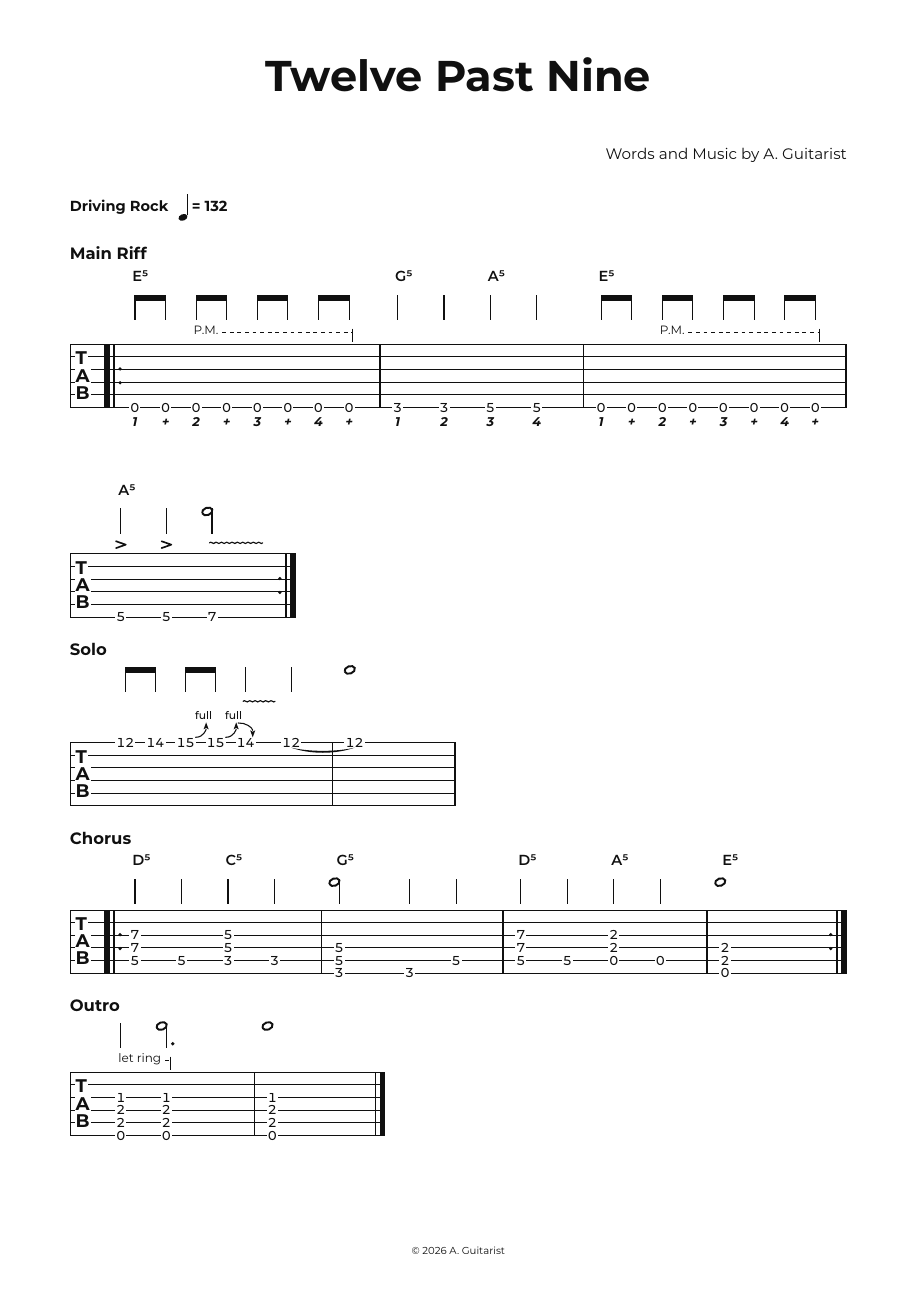
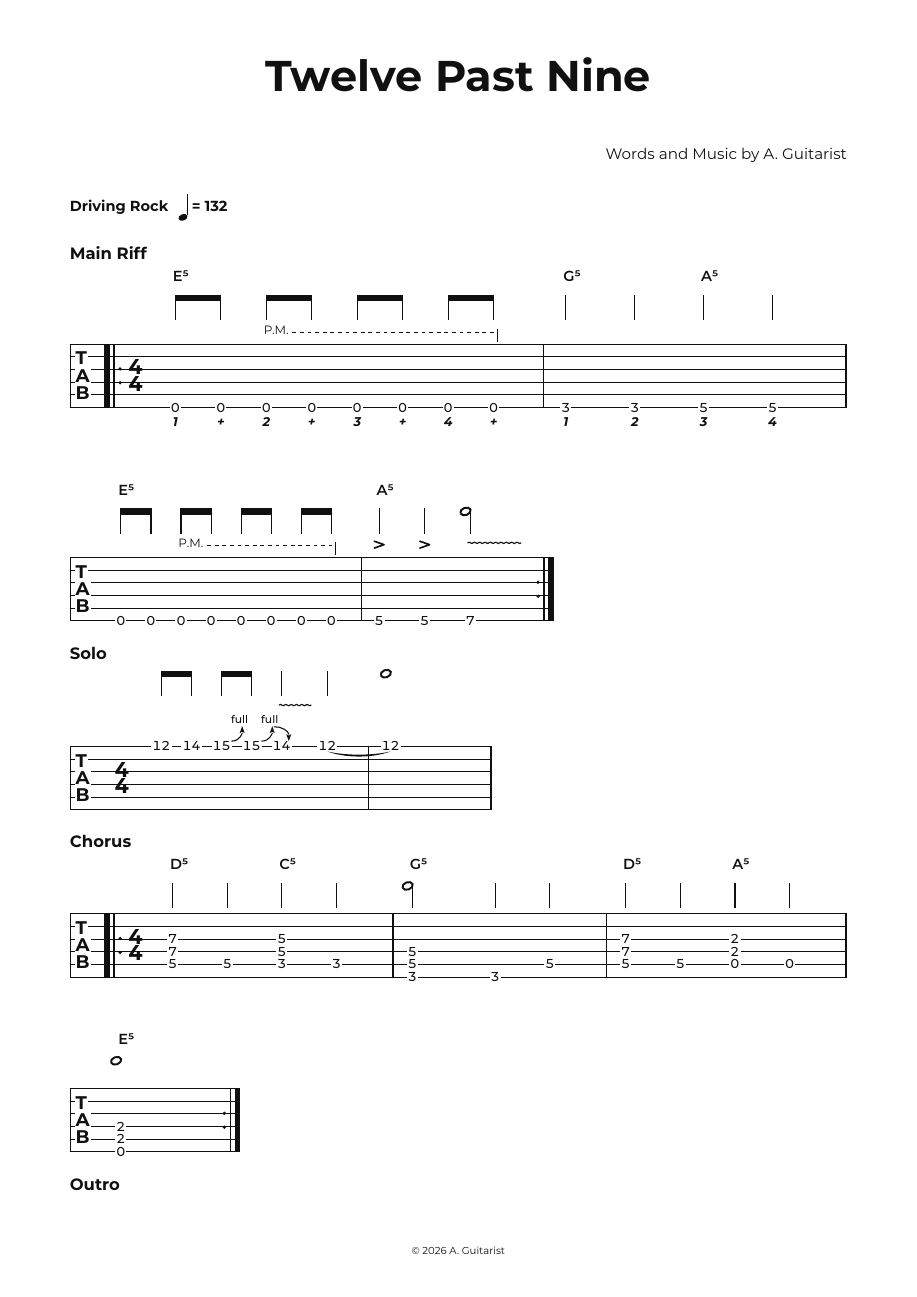
Before and after one commit to snaggen/fretwork, a Typst document (docs/hero.typ, which reads src/layout/spacing.typ, src/layout/system.typ, src/lib.typ): the whole page before the commit and page 1 of 2 after it. Compiled offline with Typst 0.15.

Commit message:
Print the time signature, and let it change mid-piece
The model already carried a signature per measure and used it for beaming, the
count row and bar-length validation, but nothing drew it and no token could set
it: a 7/8 section was unwritable and a 4/4 sheet showed no signature at all.

`[7/8]` at the start of a measure now sets it. Brackets because the grammar has
already spoken for a bare `7/8` — that is fret seven on string eight — and
because nothing else in either syntax uses one.

The numerals are measured off research/TNT_0001.png: 1.22 staff spaces each,
stacked tight against the staff's middle, with the string lines running behind
them as they do behind the TAB mark. Printed once, at the start; `show-time:
false` suppresses it on the second and later blocks of one piece, which is what
ascii-tab now passes for every section after the first.

Co-Authored-By: Claude Opus 5 <noreply@anthropic.com>

```diff
--- a/src/layout/spacing.typ
+++ b/src/layout/spacing.typ
@@ -47,6 +47,39 @@
   (events: widths, total: total)
 }
 
+/// Cap height of one time-signature numeral.
+///
+/// Measured off the published sheet in `research/TNT_0001.png`, where the pair
+/// spans 1.18 to 3.71 staff spaces on a six-string staff: each numeral is 1.22
+/// spaces tall, and the two nearly touch at the staff's middle. That is a
+/// constant in staff spaces rather than a fraction of the staff, so a bass tab
+/// prints the same size of signature as a guitar one and merely fills more of
+/// its shorter staff. The clamp only bites on a staff too short to hold it.
+#let meter-cap(theme, strings) = {
+  let h = (strings - 1) * theme.staff-space
+  calc.min(1.22 * theme.staff-space, h / 2 * 0.92)
+}
+
+/// Whether a measure prints a time signature.
+///
+/// Printed where it changes, and at the start of the piece — the convention a
+/// clef does not follow. Repeating it on every system would be a reminder the
+/// reader has not asked for, since unlike a clef it does not affect how the
+/// notes in front of them are read.
+#let prints-meter(measure, first) = first or measure.time != none
+
+/// Width claimed by a printed time signature, or zero where none is printed.
+///
+/// The same sheet leaves about 1.3 staff spaces of air on either side of the
+/// numerals. The drawn ones are measured and centred within this, so the
+/// estimate here only has to be close and a shade generous — a hair of extra
+/// air beats a numeral touching the first fret number.
+#let meter-allowance(theme, strings, measure, time, first) = {
+  if time == none or not prints-meter(measure, first) { return 0pt }
+  let digits = calc.max(str(time.at(0)).len(), str(time.at(1)).len())
+  digits * 0.86 * meter-cap(theme, strings) + 1.8 * theme.staff-space
+}
+
 /// Extra width claimed by a measure's opening and closing barlines.
 ///
 /// Repeat signs are wide, and a system whose measures all carry them must make
--- a/src/layout/system.typ
+++ b/src/layout/system.typ
@@ -93,6 +100,9 @@
       // The signature in force here, not merely one declared here: renderers
       // need it for beam grouping and for the count row.
       time: times.at(mi),
+      // Where to print that signature, and `none` where it is not printed —
+      // so the renderer draws what it is told rather than re-deciding.
+      meter: if meter > 0pt { (x: meter-x, width: meter) } else { none },
       start: start,
       end: x,
       events: events,
--- a/src/lib.typ
+++ b/src/lib.typ
@@ -81,6 +86,7 @@
   capo: 0,
   anacrusis: false,
   count-in: false,
+  show-time: true,
   theme: default-theme,
   warn: true,
 ) = {
@@ -217,8 +231,10 @@
       ),
       theme: theme,
       // The count row belongs to the pick-up into the piece, not to every
-      // section.
+      // section — and neither does the time signature, which is one piece of
+      // information however many sections it has been cut into.
       count-in: count-in and from == 0,
+      show-time: from == 0,
       warn: false,
     )
   }
--- a/src/parse/dsl.typ
+++ b/src/parse/dsl.typ
@@ -510,6 +544,9 @@
   let pending-chord = none
   let pending-text = none
   let start-repeat = false
+  // A time signature belongs to the measure it opens, and only where it
+  // changes: `none` means "carry on with whatever is in force".
+  let time = none
 
   for tok in tokens {
     if tok.kind == "barline" {
@@ -522,6 +559,7 @@
       if events.len() > 0 or start-repeat {
         measures.push(m.measure(
           events: events,
+          time: time,
           start-repeat: start-repeat,
           end-repeat: tok.style == "repeat-end",
           end: if tok.style in ("double", "final") { tok.style } else { "single" },
@@ -530,6 +568,7 @@
         ))
         events = ()
         start-repeat = false
+        time = none
       }
       if tok.style == "repeat-start" { start-repeat = true }
       continue
@@ -537,6 +576,11 @@
 
     if tok.kind == "duration" {
       duration = tok.value
+      continue
+    }
+
+    if tok.kind == "time" {
+      time = tok.time
       continue
     }
 
@@ -613,6 +657,7 @@
   if events.len() > 0 or start-repeat {
     measures.push(m.measure(
       events: events,
+      time: time,
       start-repeat: start-repeat,
       end-repeat: false,
       end: "single",
@@ -739,6 +784,11 @@
   for (mi, measure) in part.measures.enumerate() {
     let parts = ()
     if measure.start-repeat { parts.push("|:") }
+    // The signature goes after the repeat sign and before the ending bracket,
+    // which is the order the tokenizer reads them back in.
+    if measure.time != none {
+      parts.push("[" + str(measure.time.at(0)) + "/" + str(measure.time.at(1)) + "]")
+    }
     if measure.volta != none and measure.volta != open-volta {
       parts.push("{V" + str(measure.volta.first()) + ":")
       open-volta = measure.volta
--- /dev/null
+++ b/src/render/meter.typ
@@ -0,0 +1,50 @@
+// The time signature: two numerals stacked on the staff.
+//
+// Where its room comes from is `layout/spacing.typ`'s business — `meter-cap`
+// and `meter-allowance` there decide the size and the width, and the placed
+// system carries the x it was given. This module only draws.
+
+#import "../layout/spacing.typ": meter-cap
+
+/// One time signature, as a box the height of the staff.
+///
+/// The two numerals stack tight against the staff's middle, all but touching —
+/// which is what the published sheets do, and what makes the pair read as one
+/// mark rather than as two numbers that happen to be above each other. Tabular
+/// figures, so `12/8` and `4/4` sit on the same axis.
+///
+/// Must be called from a context: the numerals are measured.
+#let draw(theme, strings, time, width) = {
+  let h = (strings - 1) * theme.staff-space
+  let cap = meter-cap(theme, strings)
+  // The hair of daylight left between the two on the reference sheet.
+  let split = 0.04 * theme.staff-space
+  let (beats, unit) = time
+
+  let numeral(n) = text(
+    font: theme.font,
+    // `size` sets the em, and a digit's cap is roughly 0.72 of it in the faces
+    // this package targets — the same conversion the TAB mark uses.
+    size: cap / 0.72,
+    weight: 700,
+    fill: theme.color,
+    top-edge: "cap-height",
+    bottom-edge: "baseline",
+    number-type: "lining",
+    number-width: "tabular",
+    str(n),
+  )
+
+  box(width: width, height: h, {
+    for (i, n) in (beats, unit).enumerate() {
+      let body = numeral(n)
+      place(
+        top + left,
+        dx: (width - measure(body).width) / 2,
+        // Sitting just above the middle, then hanging just below it.
+        dy: if i == 0 { h / 2 - split - cap } else { h / 2 + split },
+        body,
+      )
+    }
+  })
+}
--- a/src/render/tabstaff.typ
+++ b/src/render/tabstaff.typ
@@ -14,6 +14,7 @@
 #import "../model.typ": get-technique, MUTED
 #import "../rational.typ" as r
 #import "glyphs.typ" as g
+#import "meter.typ"
 
 // Vertical geometry shared by the drawing code and by `overflow-above`, in
 // staff spaces measured from the string's own line. Keeping the numbers in one
@@ -782,6 +783,18 @@
       bars.join()
       place(top + left, dx: 0pt, dy: 0pt, mark.body)
 
+      // Time signatures, drawn over the lines rather than knocking them out —
+      // the same choice the TAB mark makes, and what the reference sheets do.
+      for pm in system.measures {
+        if pm.meter == none { continue }
+        place(top + left, dx: pm.meter.x, dy: 0pt, meter.draw(
+          theme,
+          strings,
+          pm.time,
+          pm.meter.width,
+        ))
+      }
+
       for l in labels {
         // An opaque patch instead of a broken line, when asked for.
         if theme.mask == "box" {
```
Also changed, not shown: src/layout/system.typ (40 more changed lines), src/lib.typ (17 more changed lines), src/parse/dsl.typ (34 more changed lines), 13 other files.
